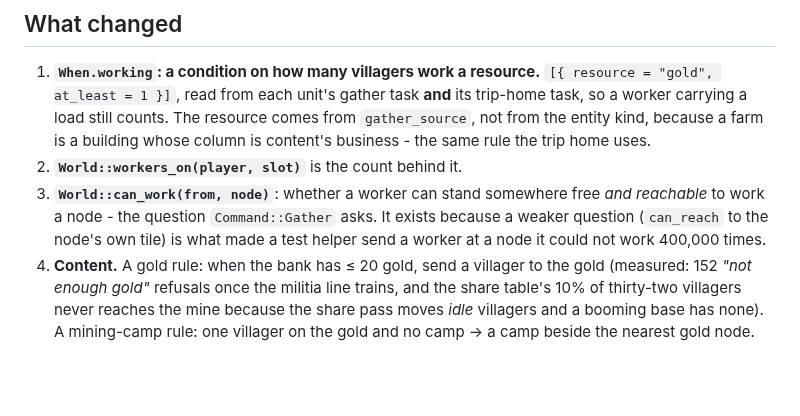
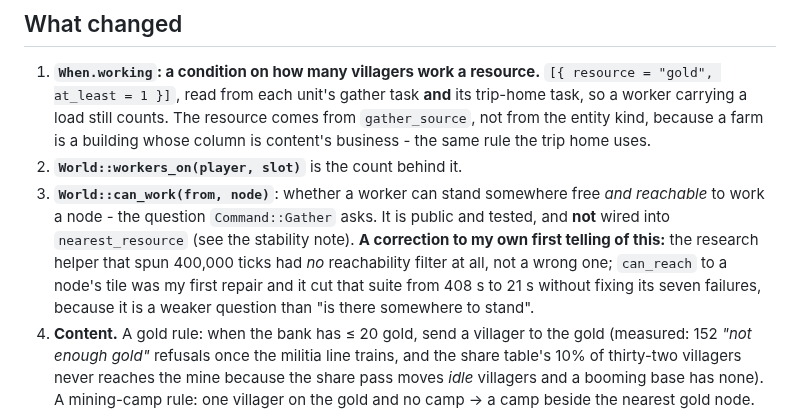
Before and after one commit to Rodelero1/ruage, a Markdown page: docs/reviews/2026-11-03-the-work-a-rule-can-see.md, the part around the change. GitHub-like rendering; blank space fills up the shorter version.

Commit message:
docs: correct my own account of the research helper's spin - it had no filter, and can_reach was my first repair

```diff
--- a/docs/reviews/2026-11-03-the-work-a-rule-can-see.md
+++ b/docs/reviews/2026-11-03-the-work-a-rule-can-see.md
@@ -12,8 +12,10 @@ the **trigger** did not.*
    same rule the trip home uses.
 2. **`World::workers_on(player, slot)`** is the count behind it.
 3. **`World::can_work(from, node)`**: whether a worker can stand somewhere free *and reachable* to work a node - the
-   question `Command::Gather` asks. It exists because a weaker question (`can_reach` to the node's own tile) is what made
-   a test helper send a worker at a node it could not work 400,000 times.
+   question `Command::Gather` asks. It is public and tested, and **not** wired into `nearest_resource` (see the stability
+   note). **A correction to my own first telling of this:** the research helper that spun 400,000 ticks had *no*
+   reachability filter at all, not a wrong one; `can_reach` to a node's tile was my first repair and it cut that suite from
+   408 s to 21 s without fixing its seven failures, because it is a weaker question than "is there somewhere to stand".
 4. **Content.** A gold rule: when the bank has ≤ 20 gold, send a villager to the gold (measured: 152 *"not enough gold"*
    refusals once the militia line trains, and the share table's 10% of thirty-two villagers never reaches the mine
    because the share pass moves *idle* villagers and a booming base has none). A mining-camp rule: one villager on the
```
